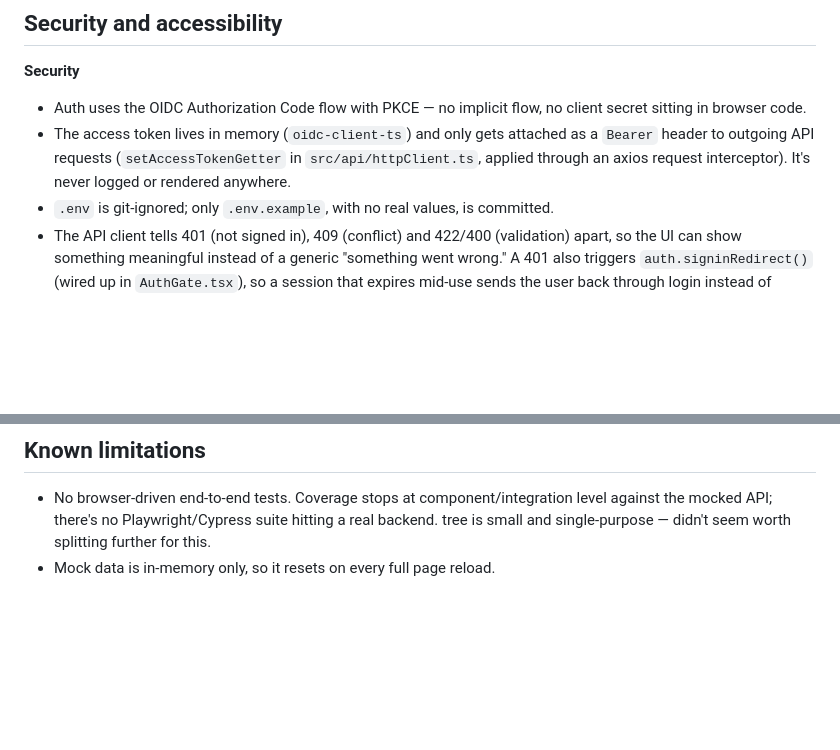
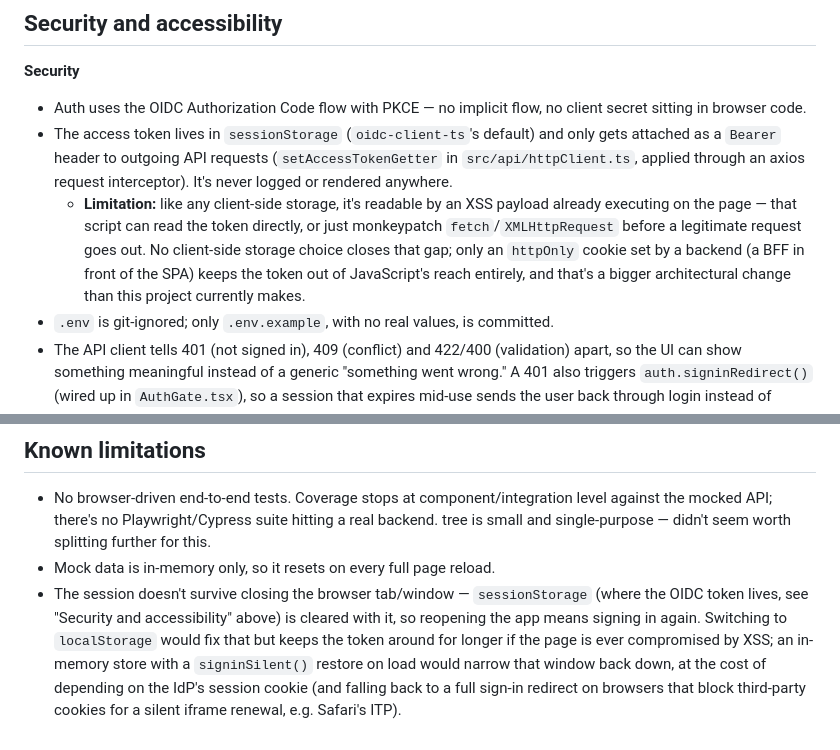
Before and after one commit to Yanick23/service-request-portal, a Markdown page: README.md, 2 parts joined by grey strips. Rendered like a GitHub page; blank space fills up the shorter version.

Commit message:
docs: document sessionStorage session-persistence limitation and XSS tradeoff

```diff
--- a/README.md
+++ b/README.md
@@ -188,9 +188,14 @@ merged.
 **Security**
 - Auth uses the OIDC Authorization Code flow with PKCE — no implicit flow, no client secret sitting
   in browser code.
-- The access token lives in memory (`oidc-client-ts`) and only gets attached as a `Bearer` header to
-  outgoing API requests (`setAccessTokenGetter` in `src/api/httpClient.ts`, applied through an axios
-  request interceptor). It's never logged or rendered anywhere.
+- The access token lives in `sessionStorage` (`oidc-client-ts`'s default) and only gets attached as a
+  `Bearer` header to outgoing API requests (`setAccessTokenGetter` in `src/api/httpClient.ts`, applied
+  through an axios request interceptor). It's never logged or rendered anywhere.
+  - **Limitation:** like any client-side storage, it's readable by an XSS payload already executing on
+    the page — that script can read the token directly, or just monkeypatch `fetch`/`XMLHttpRequest`
+    before a legitimate request goes out. No client-side storage choice closes that gap; only an
+    `httpOnly` cookie set by a backend (a BFF in front of the SPA) keeps the token out of JavaScript's
+    reach entirely, and that's a bigger architectural change than this project currently makes.
 - `.env` is git-ignored; only `.env.example`, with no real values, is committed.
 - The API client tells 401 (not signed in), 409 (conflict) and 422/400 (validation) apart, so the UI
   can show something meaningful instead of a generic "something went wrong." A 401 also triggers
@@ -212,3 +217,10 @@ merged.
   mocked API; there's no Playwright/Cypress suite hitting a real backend.
   tree is small and single-purpose — didn't seem worth splitting further for this.
 - Mock data is in-memory only, so it resets on every full page reload.
+- The session doesn't survive closing the browser tab/window — `sessionStorage` (where the OIDC token
+  lives, see "Security and accessibility" above) is cleared with it, so reopening the app means signing
+  in again. Switching to `localStorage` would fix that but keeps the token around for longer if the
+  page is ever compromised by XSS; an in-memory store with a `signinSilent()` restore on load would
+  narrow that window back down, at the cost of depending on the IdP's session cookie (and falling back
+  to a full sign-in redirect on browsers that block third-party cookies for a silent iframe renewal,
+  e.g. Safari's ITP).
```
